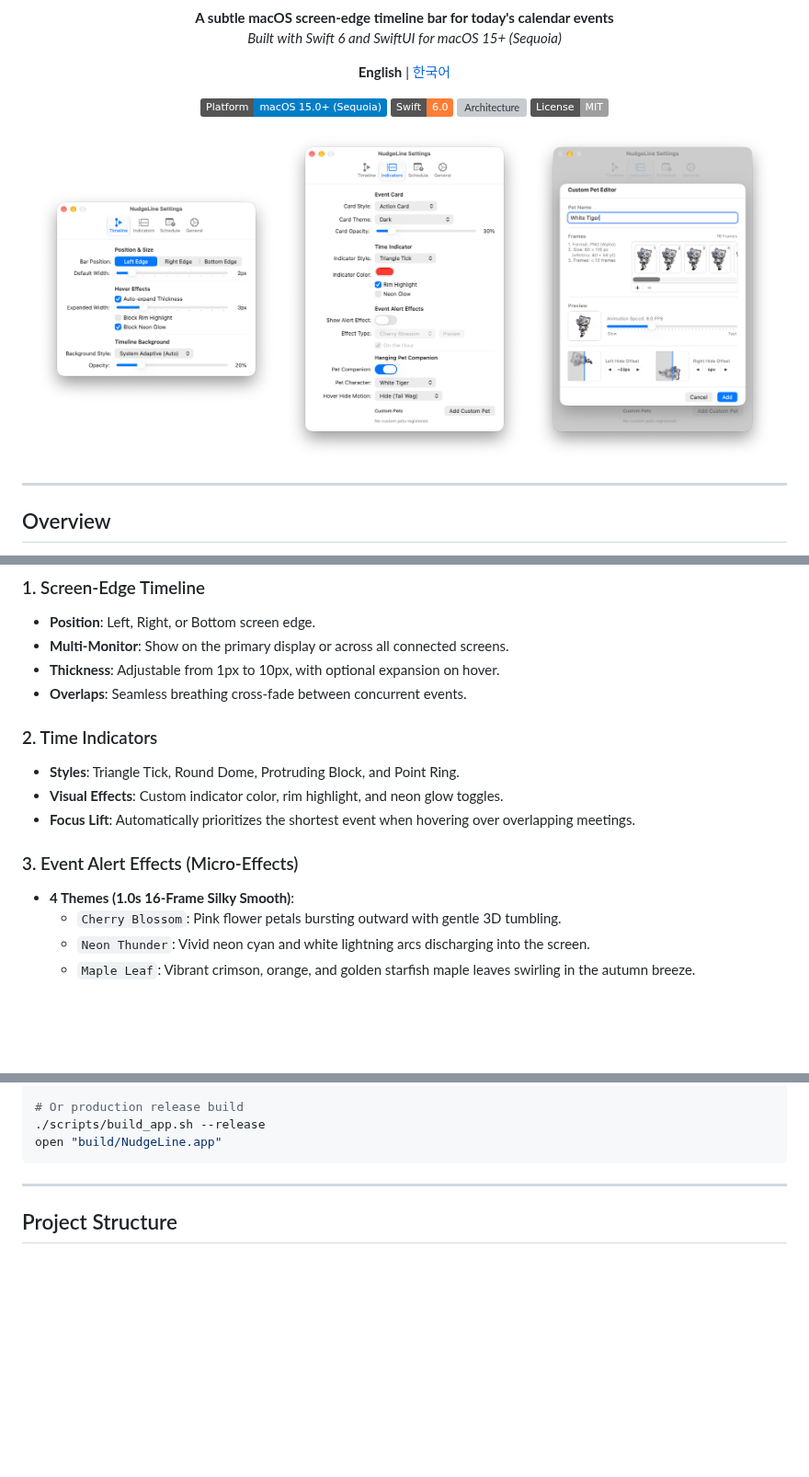
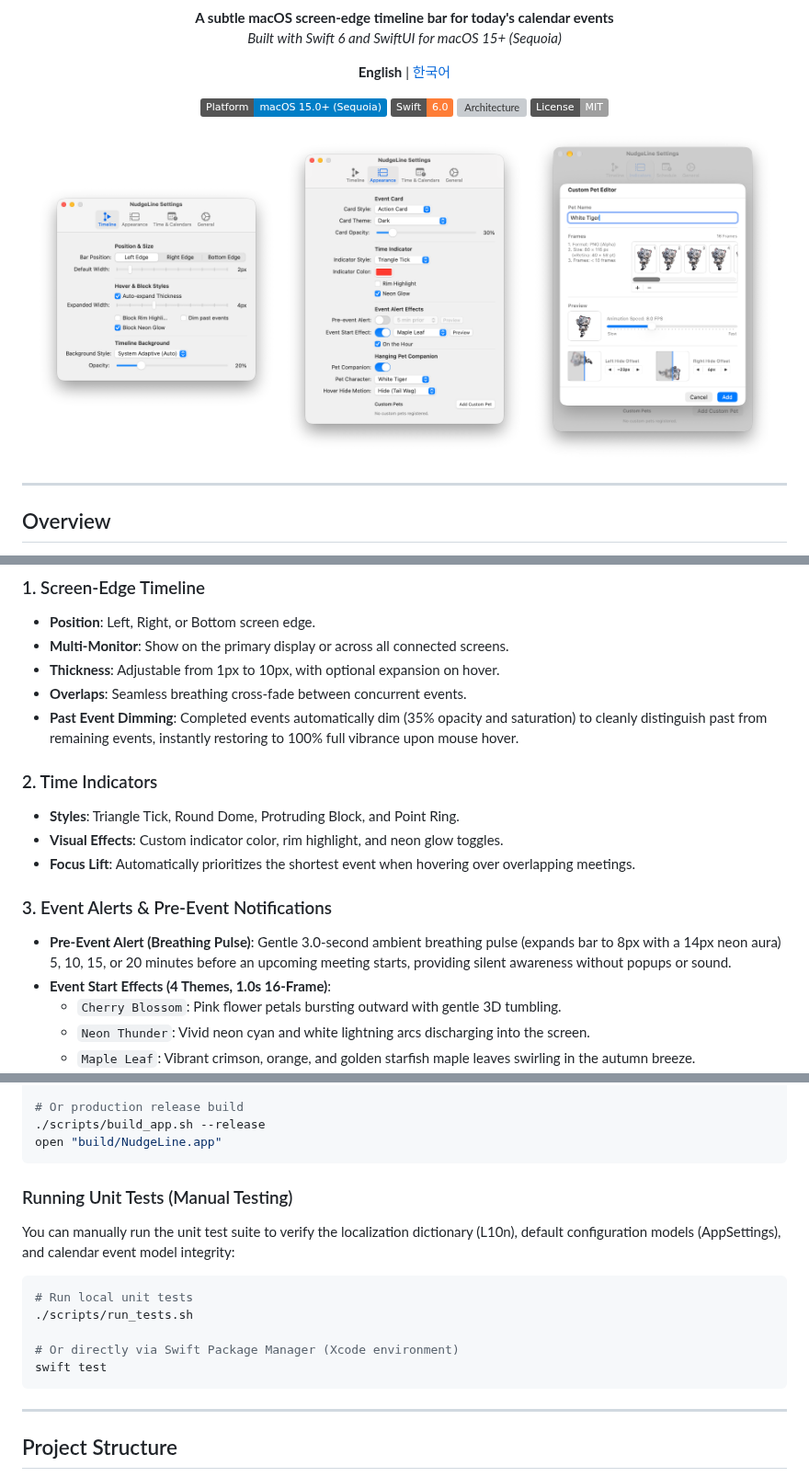
Before and after one commit to rareram/NudgeLine, a Markdown page: README.md, 3 parts joined by grey strips. Shown at 92% size. GitHub-like rendering; pictures changed too: docs/images/settings_indicator_en.png, docs/images/settings_timeline_en.png; badges without logos; blank space fills up the shorter version; grey boxes are pictures that could not be loaded.

````diff
--- a/README.md
+++ b/README.md
@@ -82,14 +82,16 @@ brew install rareram/tap/nudgeline
 - **Multi-Monitor**: Show on the primary display or across all connected screens.
 - **Thickness**: Adjustable from 1px to 10px, with optional expansion on hover.
 - **Overlaps**: Seamless breathing cross-fade between concurrent events.
+- **Past Event Dimming**: Completed events automatically dim (35% opacity and saturation) to cleanly distinguish past from remaining events, instantly restoring to 100% full vibrance upon mouse hover.
 
 ### 2. Time Indicators
 - **Styles**: Triangle Tick, Round Dome, Protruding Block, and Point Ring.
 - **Visual Effects**: Custom indicator color, rim highlight, and neon glow toggles.
 - **Focus Lift**: Automatically prioritizes the shortest event when hovering over overlapping meetings.
 
-### 3. Event Alert Effects (Micro-Effects)
-- **4 Themes (1.0s 16-Frame Silky Smooth)**:
+### 3. Event Alerts & Pre-Event Notifications
+- **Pre-Event Alert (Breathing Pulse)**: Gentle 3.0-second ambient breathing pulse (expands bar to 8px with a 14px neon aura) 5, 10, 15, or 20 minutes before an upcoming meeting starts, providing silent awareness without popups or sound.
+- **Event Start Effects (4 Themes, 1.0s 16-Frame)**:
   - `Cherry Blossom`: Pink flower petals bursting outward with gentle 3D tumbling.
   - `Neon Thunder`: Vivid neon cyan and white lightning arcs discharging into the screen.
   - `Maple Leaf`: Vibrant crimson, orange, and golden starfish maple leaves swirling in the autumn breeze.
@@ -145,6 +147,18 @@ open "build/NudgeLine (Dev).app"
 # Or production release build
 ./scripts/build_app.sh --release
 open "build/NudgeLine.app"
+```
+
+### Running Unit Tests (Manual Testing)
+
+You can manually run the unit test suite to verify the localization dictionary (L10n), default configuration models (AppSettings), and calendar event model integrity:
+
+```bash
+# Run local unit tests
+./scripts/run_tests.sh
+
+# Or directly via Swift Package Manager (Xcode environment)
+swift test
 ```
 
 ---
````
Also changed, not shown: other parts of README.md (+6 -3 lines), README_KR.md (+19 -5 lines), docs/images/settings_indicator_kr.png, docs/images/settings_timeline_kr.png, 9 other files.
